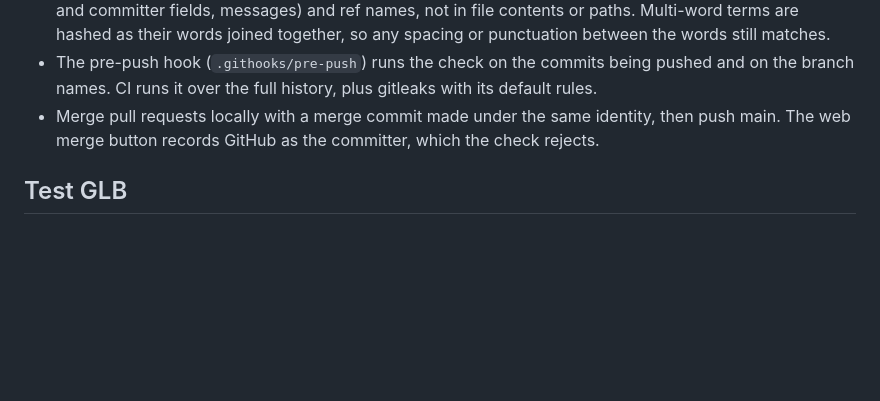
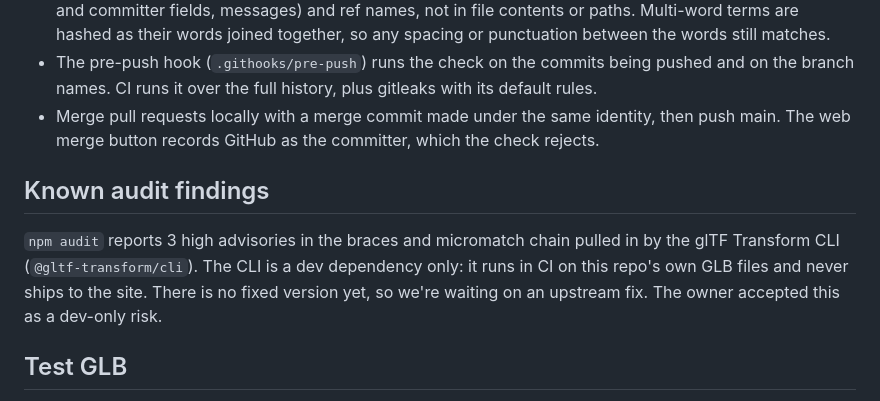
Before and after one commit to roiyot26/h0-layout, a Markdown page: README.md, the part around the change. Drawn GitHub-style; blank space fills up the shorter version.

Commit message:
Note the open audit findings in the glTF CLI

```diff
--- a/README.md
+++ b/README.md
@@ -57,6 +57,14 @@ Both are under the SIL Open Font License 1.1; the license files sit next to them
   then push main. The web merge button records GitHub as the committer, which the
   check rejects.
 
+## Known audit findings
+
+`npm audit` reports 3 high advisories in the braces and micromatch chain pulled in
+by the glTF Transform CLI (`@gltf-transform/cli`). The CLI is a dev dependency
+only: it runs in CI on this repo's own GLB files and never ships to the site. There
+is no fixed version yet, so we're waiting on an upstream fix. The owner accepted
+this as a dev-only risk.
+
 ## Test GLB
 
 `test/fixtures/cube.glb` is a 12-triangle cube with meshopt compression and a KTX2
```
